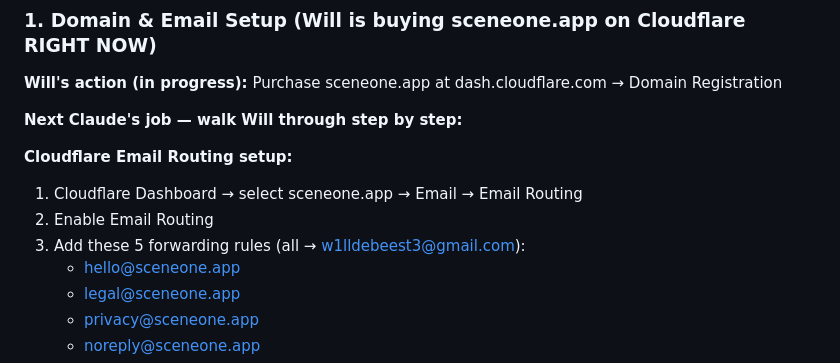
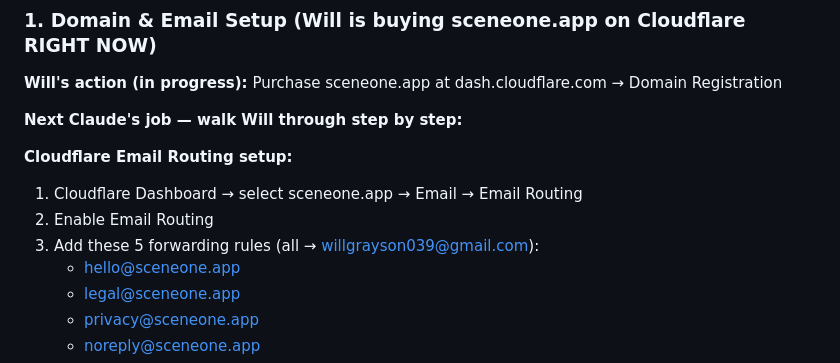
Before and after one commit to Grayson039/Grayson039.github.io, a Markdown page: HANDOFF_SESSION_2.md, the part around the change. GitHub-like rendering.

Commit message:
Fix email: w1lldebeest3 -> willgrayson039 throughout

```diff
--- a/HANDOFF_SESSION_2.md
+++ b/HANDOFF_SESSION_2.md
@@ -78,7 +78,7 @@ Key communities: r/Screenwriting, r/screenplay, r/filmmaking, Done Deal Pro, Sta
 **Cloudflare Email Routing setup:**
 1. Cloudflare Dashboard → select sceneone.app → Email → Email Routing
 2. Enable Email Routing
-3. Add these 5 forwarding rules (all → w1lldebeest3@gmail.com):
+3. Add these 5 forwarding rules (all → willgrayson039@gmail.com):
    - hello@sceneone.app
    - legal@sceneone.app
    - privacy@sceneone.app
```
